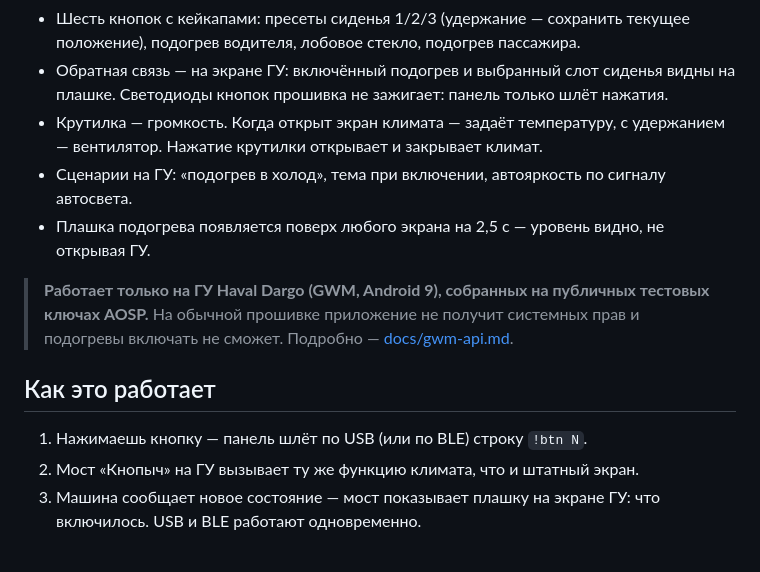
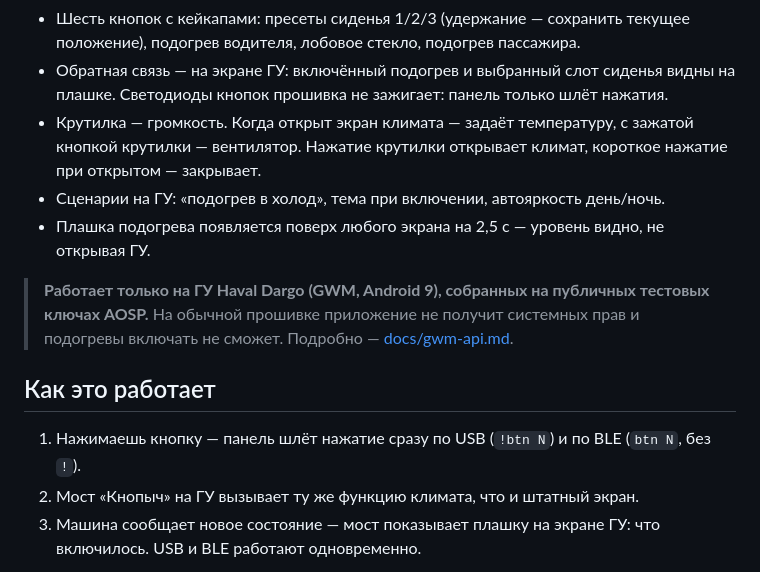
Before and after one commit to greadr71/knopych, a Markdown page: README.md, the part around one of its changes. Rendered like a GitHub page.

Commit message:
docs: обновить README и диаграммы

```diff
--- a/README.md
+++ b/README.md
@@ -19,9 +15,9 @@
 - Обратная связь — на экране ГУ: включённый подогрев и выбранный слот сиденья видны
   на плашке. Светодиоды кнопок прошивка не зажигает: панель только шлёт нажатия.
 - Крутилка — громкость. Когда открыт экран климата — задаёт температуру,
-  с удержанием — вентилятор. Нажатие крутилки открывает и закрывает климат.
-- Сценарии на ГУ: «подогрев в холод», тема при включении, автояркость по сигналу
-  автосвета.
+  с зажатой кнопкой крутилки — вентилятор. Нажатие крутилки открывает климат,
+  короткое нажатие при открытом — закрывает.
+- Сценарии на ГУ: «подогрев в холод», тема при включении, автояркость день/ночь.
 - Плашка подогрева появляется поверх любого экрана на 2,5 с — уровень видно, не
   открывая ГУ.
 
@@ -31,7 +27,8 @@
 
 ## Как это работает
 
-1. Нажимаешь кнопку — панель шлёт по USB (или по BLE) строку `!btn N`.
+1. Нажимаешь кнопку — панель шлёт нажатие сразу по USB (`!btn N`) и по BLE
+   (`btn N`, без `!`).
 2. Мост «Кнопыч» на ГУ вызывает ту же функцию климата, что и штатный экран.
 3. Машина сообщает новое состояние — мост показывает плашку на экране ГУ: что
    включилось. USB и BLE работают одновременно.
```
Also changed, not shown: other parts of README.md (+7 -6 lines), docs/diagram-dark.png, docs/diagram.png.
